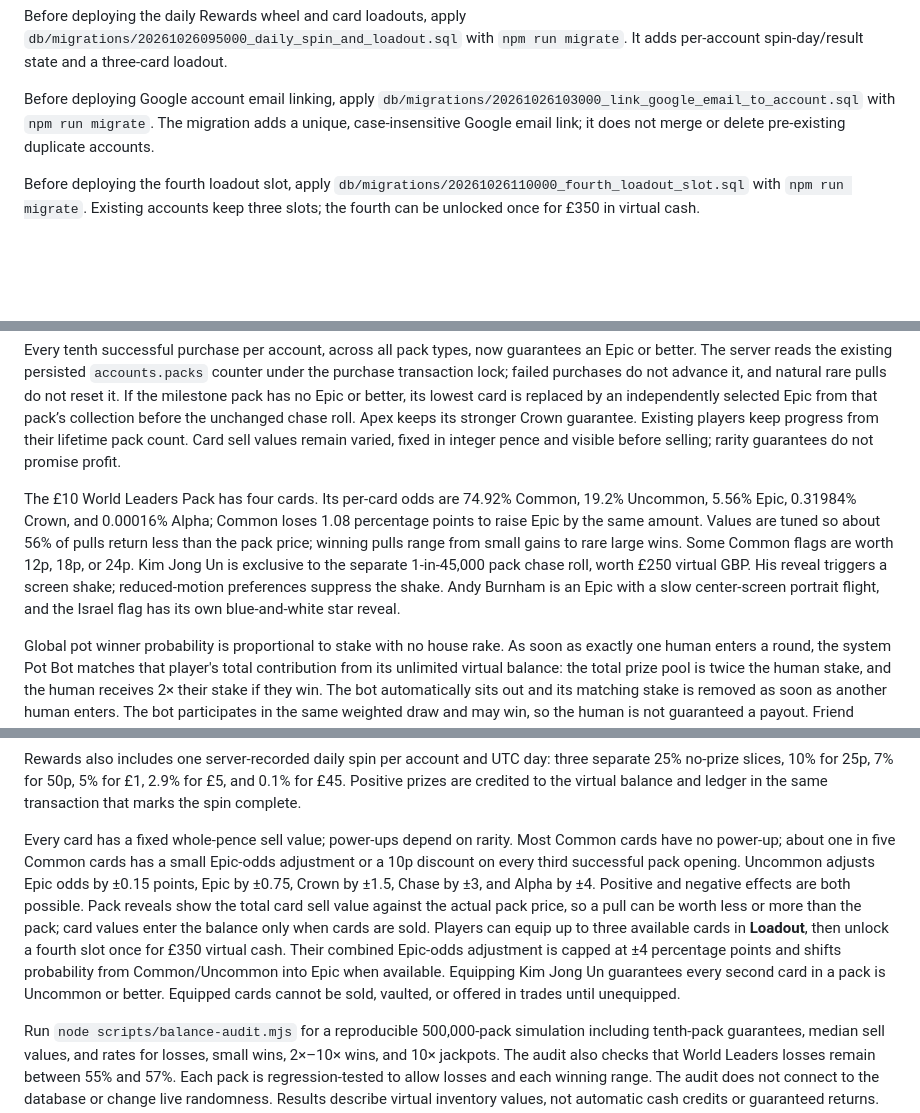
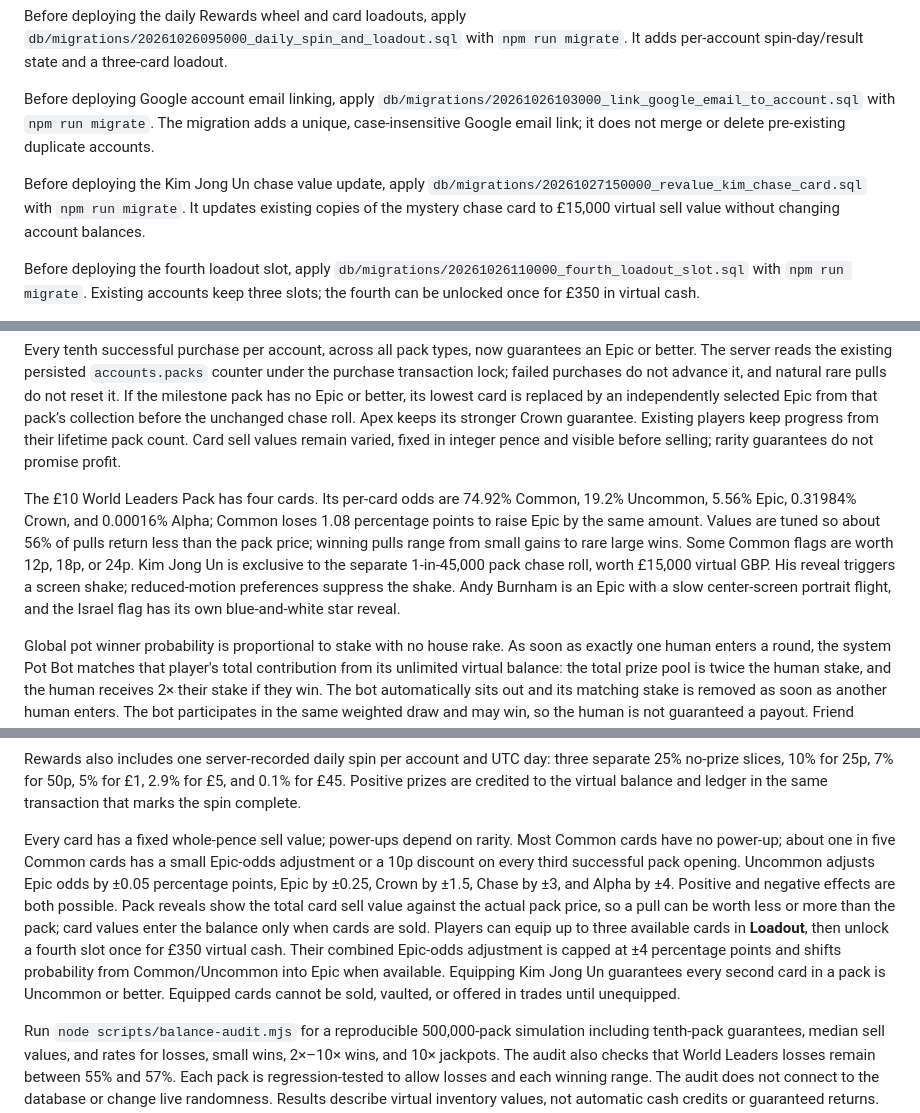
Before and after one commit to k123a-b/monarch-, a Markdown page: source-6add1ca408c2724ebd726679-f78f1d10435a0bf1/README.md, 3 parts joined by grey strips. Drawn GitHub-style; blank space fills up the shorter version.

Commit message:
Update Monarch README.md

```diff
--- a/source-6add1ca408c2724ebd726679-f78f1d10435a0bf1/README.md
+++ b/source-6add1ca408c2724ebd726679-f78f1d10435a0bf1/README.md
@@ -30,6 +30,8 @@ Before deploying the daily Rewards wheel and card loadouts, apply `db/migrations
 
 Before deploying Google account email linking, apply `db/migrations/20261026103000_link_google_email_to_account.sql` with `npm run migrate`. The migration adds a unique, case-insensitive Google email link; it does not merge or delete pre-existing duplicate accounts.
 
+Before deploying the Kim Jong Un chase value update, apply `db/migrations/20261027150000_revalue_kim_chase_card.sql` with `npm run migrate`. It updates existing copies of the mystery chase card to £15,000 virtual sell value without changing account balances.
+
 Before deploying the fourth loadout slot, apply `db/migrations/20261026110000_fourth_loadout_slot.sql` with `npm run migrate`. Existing accounts keep three slots; the fourth can be unlocked once for £350 in virtual cash.
 
 Before deploying the World Leaders value rebalance, apply `db/migrations/20261027120000_rebalance_world_leader_values.sql`, `db/migrations/20261027130000_balance_world_leader_values.sql`, and `db/migrations/20261027140000_target_world_pack_loss_rate.sql` with `npm run migrate` against the same Supabase database used by the deployment. They revalue already-owned World Leaders cards without changing player balances. Trump (£230), King Charles III (£75), and Israel's flag (£50) remain unchanged.
@@ -40,7 +42,7 @@ The four original packs use the base per-card odds, expressed as integers out of
 
 Every tenth successful purchase per account, across all pack types, now guarantees an Epic or better. The server reads the existing persisted `accounts.packs` counter under the purchase transaction lock; failed purchases do not advance it, and natural rare pulls do not reset it. If the milestone pack has no Epic or better, its lowest card is replaced by an independently selected Epic from that pack’s collection before the unchanged chase roll. Apex keeps its stronger Crown guarantee. Existing players keep progress from their lifetime pack count. Card sell values remain varied, fixed in integer pence and visible before selling; rarity guarantees do not promise profit.
 
-The £10 World Leaders Pack has four cards. Its per-card odds are 74.92% Common, 19.2% Uncommon, 5.56% Epic, 0.31984% Crown, and 0.00016% Alpha; Common loses 1.08 percentage points to raise Epic by the same amount. Values are tuned so about 56% of pulls return less than the pack price; winning pulls range from small gains to rare large wins. Some Common flags are worth 12p, 18p, or 24p. Kim Jong Un is exclusive to the separate 1-in-45,000 pack chase roll, worth £250 virtual GBP. His reveal triggers a screen shake; reduced-motion preferences suppress the shake. Andy Burnham is an Epic with a slow center-screen portrait flight, and the Israel flag has its own blue-and-white star reveal.
+The £10 World Leaders Pack has four cards. Its per-card odds are 74.92% Common, 19.2% Uncommon, 5.56% Epic, 0.31984% Crown, and 0.00016% Alpha; Common loses 1.08 percentage points to raise Epic by the same amount. Values are tuned so about 56% of pulls return less than the pack price; winning pulls range from small gains to rare large wins. Some Common flags are worth 12p, 18p, or 24p. Kim Jong Un is exclusive to the separate 1-in-45,000 pack chase roll, worth £15,000 virtual GBP. His reveal triggers a screen shake; reduced-motion preferences suppress the shake. Andy Burnham is an Epic with a slow center-screen portrait flight, and the Israel flag has its own blue-and-white star reveal.
 
 Global pot winner probability is proportional to stake with no house rake. As soon as exactly one human enters a round, the system Pot Bot matches that player's total contribution from its unlimited virtual balance: the total prize pool is twice the human stake, and the human receives 2× their stake if they win. The bot automatically sits out and its matching stake is removed as soon as another human enters. The bot participates in the same weighted draw and may win, so the human is not guaranteed a payout. Friend tables escrow equal stakes and pay exactly twice the stake to the winner after five minutes. Unjoined tables refund their host. Requests settle overdue games before relevant game actions; a scheduled function also settles and creates rounds every minute. Settlement is idempotent, transaction-locked, and reflected in each player's ledger. Anonymous pot views show live server data; bot entries are created only for the matching condition above.
 
@@ -48,7 +50,7 @@ Active play sends visible-tab heartbeats every 30 seconds, only treating a tab w
 
 Rewards also includes one server-recorded daily spin per account and UTC day: three separate 25% no-prize slices, 10% for 25p, 7% for 50p, 5% for £1, 2.9% for £5, and 0.1% for £45. Positive prizes are credited to the virtual balance and ledger in the same transaction that marks the spin complete.
 
-Every card has a fixed whole-pence sell value; power-ups depend on rarity. Most Common cards have no power-up; about one in five Common cards has a small Epic-odds adjustment or a 10p discount on every third successful pack opening. Uncommon adjusts Epic odds by ±0.15 points, Epic by ±0.75, Crown by ±1.5, Chase by ±3, and Alpha by ±4. Positive and negative effects are both possible. Pack reveals show the total card sell value against the actual pack price, so a pull can be worth less or more than the pack; card values enter the balance only when cards are sold. Players can equip up to three available cards in **Loadout**, then unlock a fourth slot once for £350 virtual cash. Their combined Epic-odds adjustment is capped at ±4 percentage points and shifts probability from Common/Uncommon into Epic when available. Equipping Kim Jong Un guarantees every second card in a pack is Uncommon or better. Equipped cards cannot be sold, vaulted, or offered in trades until unequipped.
+Every card has a fixed whole-pence sell value; power-ups depend on rarity. Most Common cards have no power-up; about one in five Common cards has a small Epic-odds adjustment or a 10p discount on every third successful pack opening. Uncommon adjusts Epic odds by ±0.05 percentage points, Epic by ±0.25, Crown by ±1.5, Chase by ±3, and Alpha by ±4. Positive and negative effects are both possible. Pack reveals show the total card sell value against the actual pack price, so a pull can be worth less or more than the pack; card values enter the balance only when cards are sold. Players can equip up to three available cards in **Loadout**, then unlock a fourth slot once for £350 virtual cash. Their combined Epic-odds adjustment is capped at ±4 percentage points and shifts probability from Common/Uncommon into Epic when available. Equipping Kim Jong Un guarantees every second card in a pack is Uncommon or better. Equipped cards cannot be sold, vaulted, or offered in trades until unequipped.
 
 Run `node scripts/balance-audit.mjs` for a reproducible 500,000-pack simulation including tenth-pack guarantees, median sell values, and rates for losses, small wins, 2×–10× wins, and 10× jackpots. The audit also checks that World Leaders losses remain between 55% and 57%. Each pack is regression-tested to allow losses and each winning range. The audit does not connect to the database or change live randomness. Results describe virtual inventory values, not automatic cash credits or guaranteed returns.
 
```
